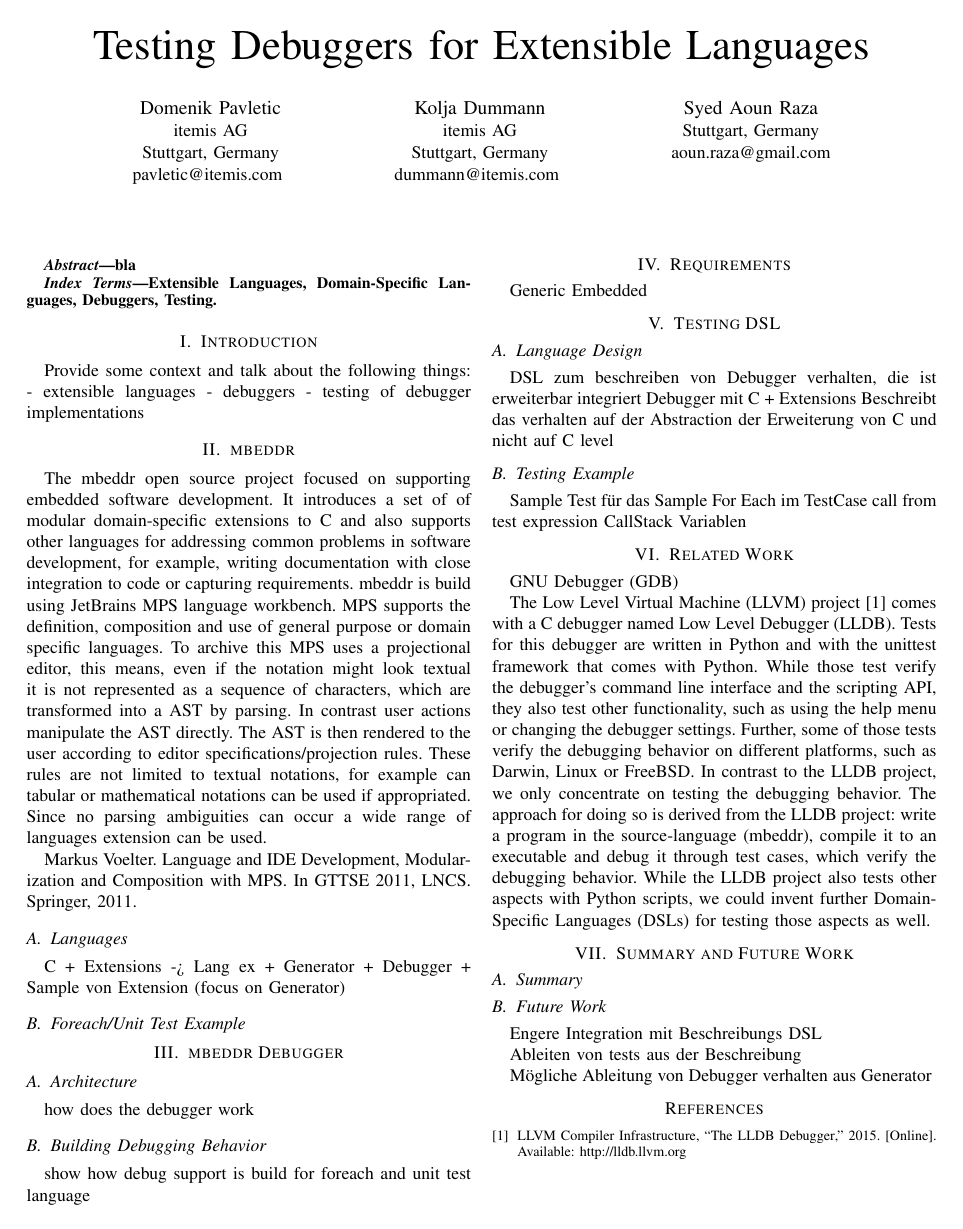
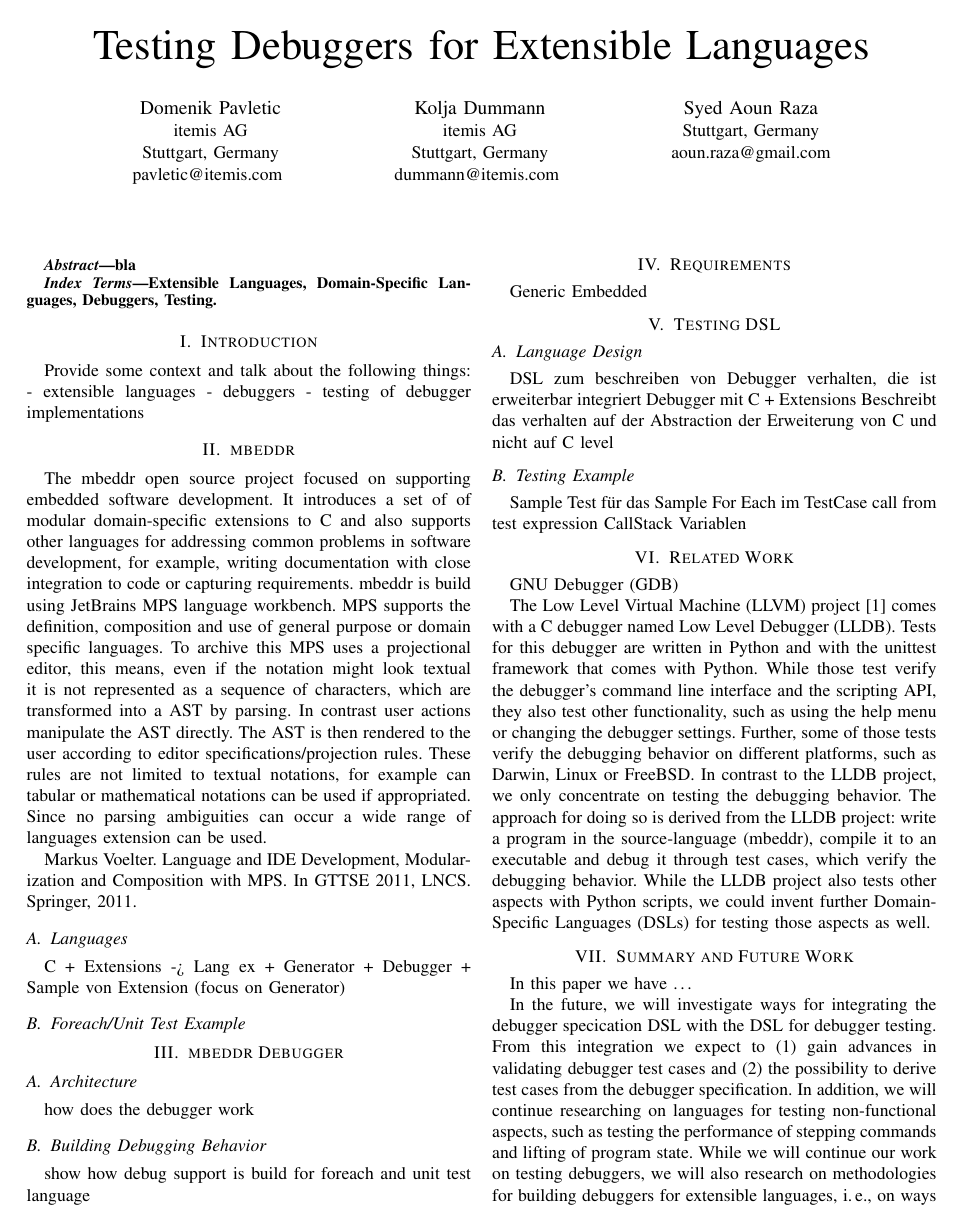
Before and after one commit to coolya/dingends.paper, a LaTeX paper (document.tex, which reads chapters/SummaryAndFutureWork.tex): the whole page before the commit and page 1 of 2 after it. Compiled offline with pdfLaTeX.

Commit message:
wrote the summary

```diff
--- a/chapters/SummaryAndFutureWork.tex
+++ b/chapters/SummaryAndFutureWork.tex
@@ -1,12 +1,15 @@
 \section{Summary and Future Work}
 
+In this paper we have \ldots
 
-\subsection{Summary}
-
-\subsection{Future Work}
-
-Engere Integration mit Beschreibungs DSL
-
-Ableiten von tests aus der Beschreibung
-
-Mögliche Ableitung von Debugger verhalten aus Generator
+In the future, we will investigate ways for integrating the debugger specication
+\ac{DSL} with the \ac{DSL} for debugger testing. From this integration we
+expect to (1) gain advances in validating debugger test cases and
+(2) the possibility to derive test cases from the debugger specification.
+In addition, we will continue researching on languages for testing
+non-functional aspects, such as testing the performance of stepping commands and
+lifting of program state.
+While we will continue our work on testing debuggers, we will also
+research on methodologies for building debuggers for extensible
+languages, \ie on ways to derive debuggers from code generators and
+transformation rules.
--- a/document.tex
+++ b/document.tex
@@ -20,6 +20,8 @@
 \newcommand\todo[1]{\mynote{TODO}{#1}}
 \newcommand\kolja[1]{\mynote{KOLJA}{#1}}
 \newcommand\parhead[1]{\vspace{0.1cm}\noindent\textbf{{#1}}\ \ }
+\newcommand{\eg}{e.\,g., }
+\newcommand{\ie}{i.\,e., }
 
 \begin{document}
 
```
